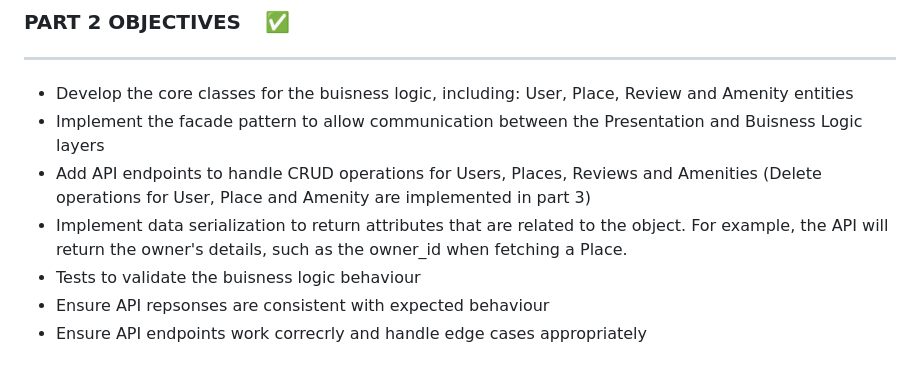
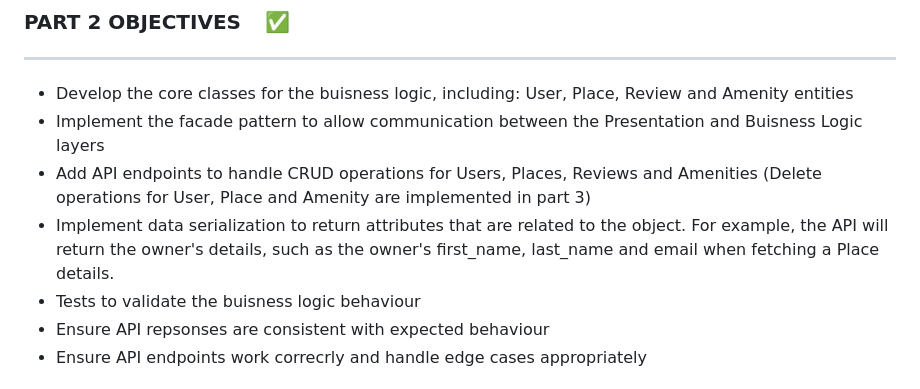
Before and after one commit to maxine-janka/holbertonschool-hbnb, a Markdown page: part2/hbnb/README.md, the part around the change. Drawn GitHub-style.

```diff
--- a/part2/hbnb/README.md
+++ b/part2/hbnb/README.md
@@ -9,7 +9,7 @@ This phase focuses on building the Presentation and Buisness Logic layers using
 * Develop the core classes for the buisness logic, including: User, Place, Review and Amenity entities
 * Implement the facade pattern to allow communication between the Presentation and Buisness Logic layers
 * Add API endpoints to handle CRUD operations for Users, Places, Reviews and Amenities (Delete operations for User, Place and Amenity are implemented in part 3)
-* Implement data serialization to return attributes that are related to the object. For example, the API will return the owner's details, such as the owner_id when fetching a Place.
+* Implement data serialization to return attributes that are related to the object. For example, the API will return the owner's details, such as the owner's first_name, last_name and email when fetching a Place details.
 * Tests to validate the buisness logic behaviour
 * Ensure API repsonses are consistent with expected behaviour
 * Ensure API endpoints work correcrly and handle edge cases appropriately
```
